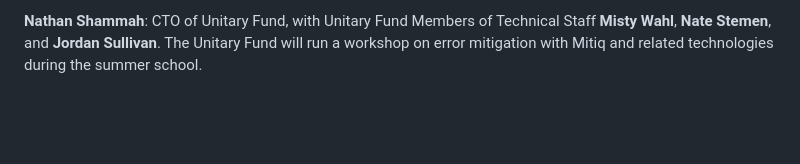
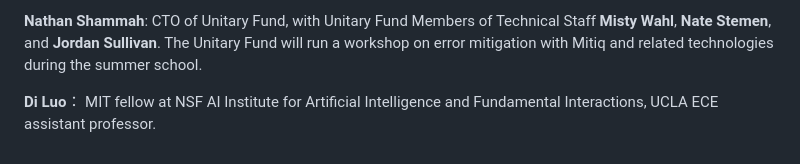
Before and after one commit to UMassQIS/QNumericsSchool, a Markdown page: curriculum.md, the part around the change. GitHub-like rendering; blank space fills up the shorter version.

Commit message:
add Di Luo (#5)

```diff
--- a/curriculum.md
+++ b/curriculum.md
@@ -104,3 +104,5 @@ In the extended sessions we will cover many of the following topics:
 **Miles Stoudenmire**: Scientist at the Flatiron Institute, senior developer of the [`ITensor`](https://itensor.org) framework, the most widespread tensor networks software
 
 **Nathan Shammah**: CTO of Unitary Fund, with Unitary Fund Members of Technical Staff **Misty Wahl**, **Nate Stemen**, and **Jordan Sullivan**. The Unitary Fund will run a workshop on error mitigation with Mitiq and related technologies during the summer school.
+
+**Di Luo**： MIT fellow at NSF AI Institute for Artificial Intelligence and Fundamental Interactions, UCLA ECE assistant professor.
```
